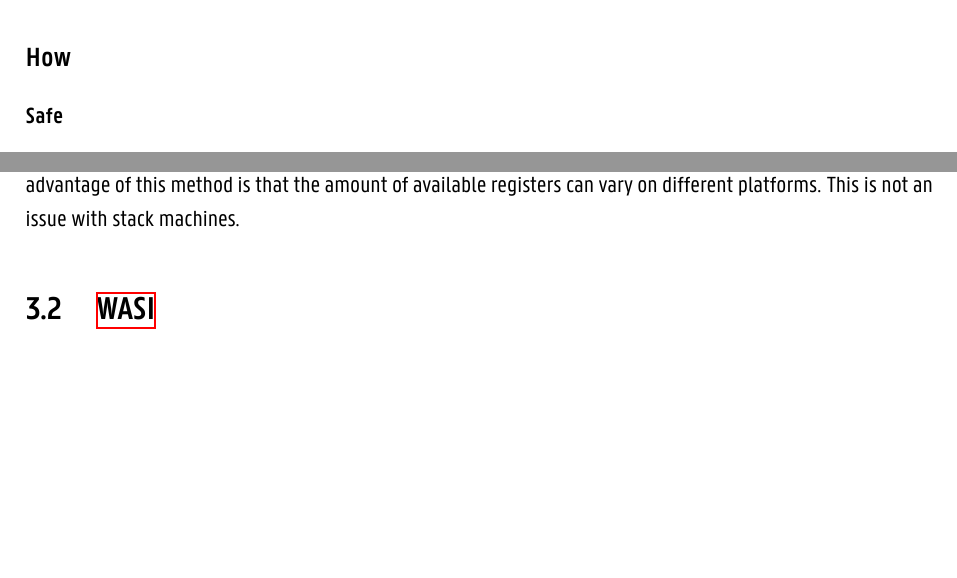
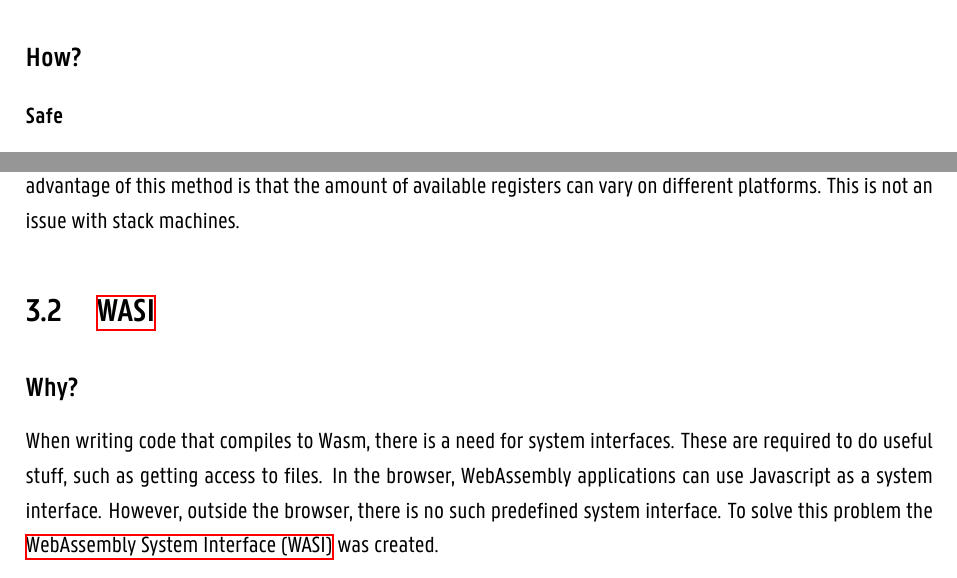
Before and after one commit to Wouter01/Thesis, a LaTeX thesis (main.tex, which reads chapters/7_5_webassembly.tex): two parts of pages 18 and 19 of 31 before the commit and two parts of pages 18 and 19 of 32 after it, joined at a grey line, cut at the place of the change, the shorter picture padded with empty space. Compiled offline with XeLaTeX.

Commit message:
Add some more text

```diff
--- a/chapters/7_5_webassembly.tex
+++ b/chapters/7_5_webassembly.tex
@@ -7,7 +7,7 @@
 When the web was born, the only supported programming language supported on the web was Javascript. As a relatively simple and portable language this did suffice. Over the years the web has become more complex and has become the center of the personal computer. However, its supported technologies did not grow at the same expansion pace. Javascript is still the only supported language and hampers the further expansion of the web. New technologies have been created to fix this issue, but none have succeeded.
 In order to be a viable Javascript alternative, a new model needs to be safe, fast, portable and compact. \acrshort{Wasm} is the first new technology to check all these four boxes. \cite{bringing_the_web_up_to_speed}
 
-\subsection*{How}
+\subsection*{How?}
 
 \subsubsection{Safe}
 Wasm is intended to run in various environments, with some executing Wasm code from unknown sources. The web is a prime example of such a case. In these cases, it is required that the code runs in a sandbox, so that it cannot access all resources of the device. This way, malicious code can only do harm in the sandbox, and not the entire device.
@@ -39,5 +39,6 @@
 
 \section{\acrshort{WASI}}
 
-\subsection*{Why}
+\subsection*{Why?}
+When writing code that compiles to Wasm, there is a need for system interfaces. These are required to do useful stuff, such as getting access to files. In the browser, WebAssembly applications can use Javascript as a system interface. However, outside the browser, there is no such predefined system interface. To solve this problem the \acrfull{WASI} was created.
 
```
Also changed, not shown: chapters/7_5_webassembly.tex (4 more changed lines).
